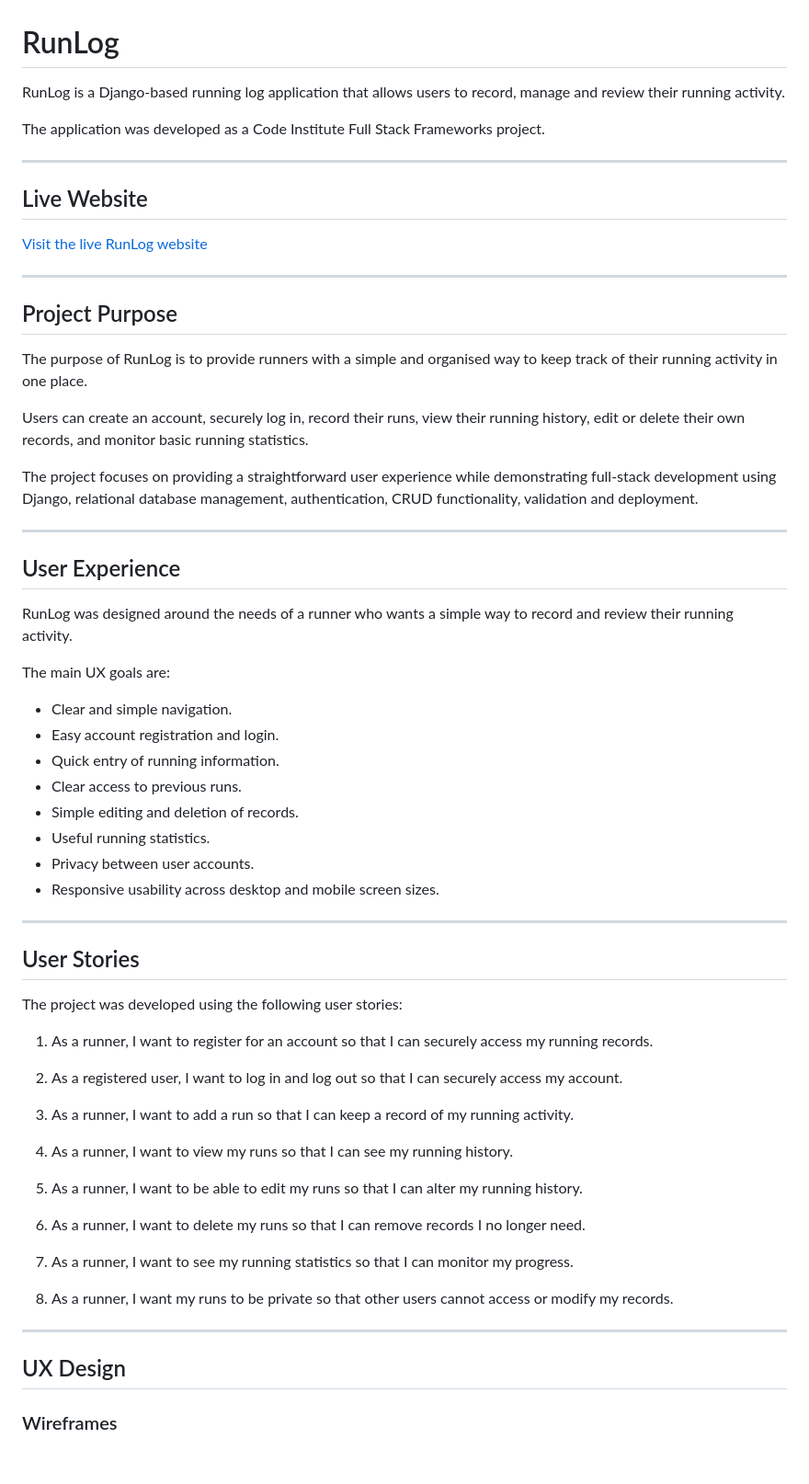
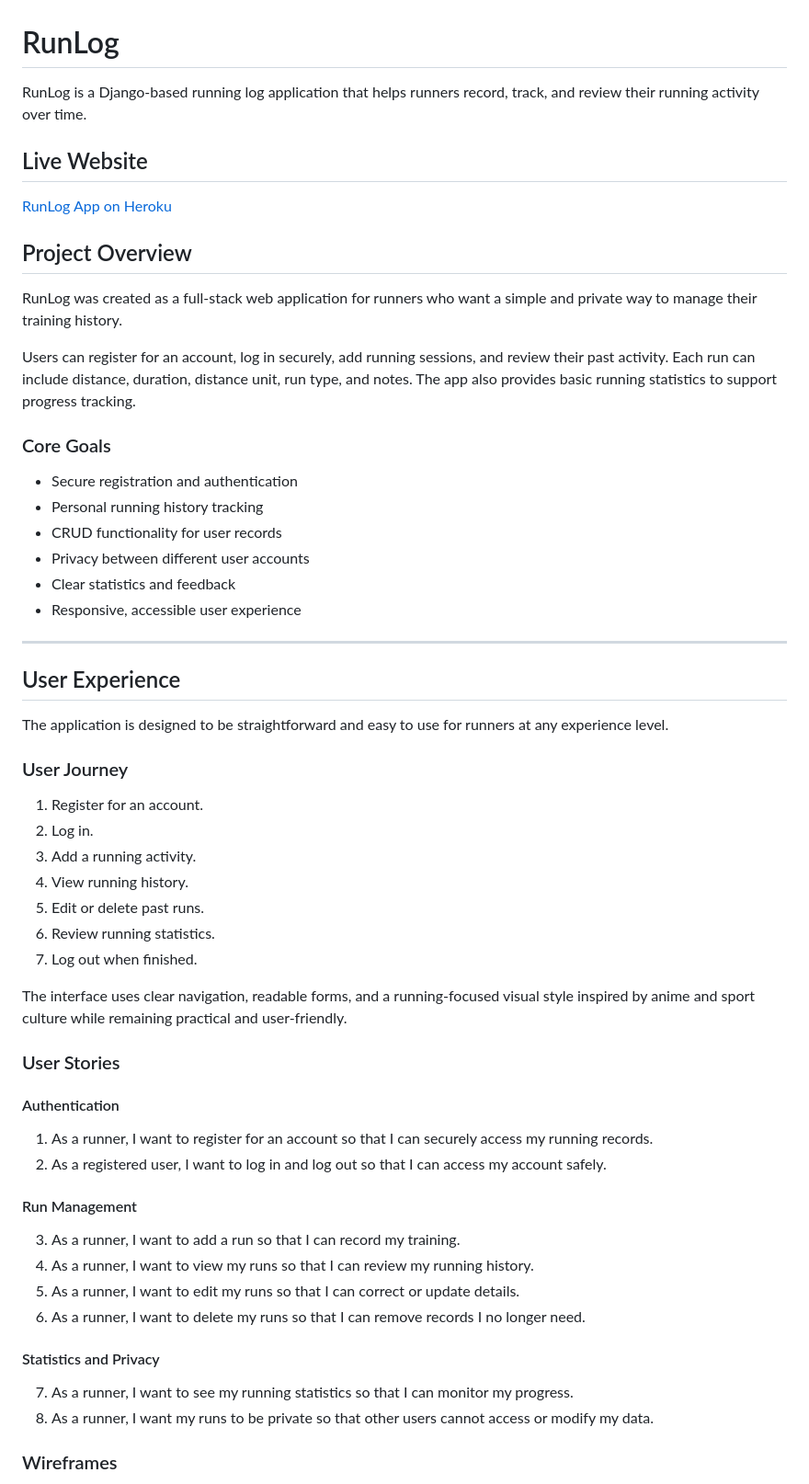
Before and after one commit to m-ejere/runlog, a Markdown page: README.md, the part around one of its changes. Shown at 92% size. Rendered like a GitHub page; blank space fills up the shorter version.

```diff
--- a/README.md
+++ b/README.md
@@ -1,67 +1,62 @@
 # RunLog
 
-RunLog is a Django-based running log application that allows users to record, manage and review their running activity.
-
-The application was developed as a Code Institute Full Stack Frameworks project.
-
----
+RunLog is a Django-based running log application that helps runners record, track, and review their running activity over time.
 
 ## Live Website
 
-[Visit the live RunLog website](https://runlog-app-e87e6c070f8b.herokuapp.com/)
+[RunLog App on Heroku](https://runlog-app-e87e6c070f8b.herokuapp.com/)
 
----
+## Project Overview
 
-## Project Purpose
+RunLog was created as a full-stack web application for runners who want a simple and private way to manage their training history.
 
-The purpose of RunLog is to provide runners with a simple and organised way to keep track of their running activity in one place.
+Users can register for an account, log in securely, add running sessions, and review their past activity. Each run can include distance, duration, distance unit, run type, and notes. The app also provides basic running statistics to support progress tracking.
 
-Users can create an account, securely log in, record their runs, view their running history, edit or delete their own records, and monitor basic running statistics.
+### Core Goals
 
-The project focuses on providing a straightforward user experience while demonstrating full-stack development using Django, relational database management, authentication, CRUD functionality, validation and deployment.
+- Secure registration and authentication
+- Personal running history tracking
+- CRUD functionality for user records
+- Privacy between different user accounts
+- Clear statistics and feedback
+- Responsive, accessible user experience
 
 ---
 
 ## User Experience
 
-RunLog was designed around the needs of a runner who wants a simple way to record and review their running activity.
+The application is designed to be straightforward and easy to use for runners at any experience level.
 
-The main UX goals are:
+### User Journey
 
-- Clear and simple navigation.
-- Easy account registration and login.
-- Quick entry of running information.
-- Clear access to previous runs.
-- Simple editing and deletion of records.
-- Useful running statistics.
-- Privacy between user accounts.
-- Responsive usability across desktop and mobile screen sizes.
+1. Register for an account.
+2. Log in.
+3. Add a running activity.
+4. View running history.
+5. Edit or delete past runs.
+6. Review running statistics.
+7. Log out when finished.
 
----
+The interface uses clear navigation, readable forms, and a running-focused visual style inspired by anime and sport culture while remaining practical and user-friendly.
 
-## User Stories
+### User Stories
 
-The project was developed using the following user stories:
+#### Authentication
 
 1. As a runner, I want to register for an account so that I can securely access my running records.
+2. As a registered user, I want to log in and log out so that I can access my account safely.
 
-2. As a registered user, I want to log in and log out so that I can securely access my account.
+#### Run Management
 
-3. As a runner, I want to add a run so that I can keep a record of my running activity.
-
-4. As a runner, I want to view my runs so that I can see my running history.
-
-5. As a runner, I want to be able to edit my runs so that I can alter my running history.
-
+3. As a runner, I want to add a run so that I can record my training.
+4. As a runner, I want to view my runs so that I can review my running history.
+5. As a runner, I want to edit my runs so that I can correct or update details.
 6. As a runner, I want to delete my runs so that I can remove records I no longer need.
 
+#### Statistics and Privacy
+
 7. As a runner, I want to see my running statistics so that I can monitor my progress.
-
-8. As a runner, I want my runs to be private so that other users cannot access or modify my records.
-
----
-
-## UX Design
+8. As a runner, I want my runs to be private so that other users cannot access or modify my data.
 
 ### Wireframes
 
```
Also changed, not shown: other parts of README.md (+272 -213 lines).
